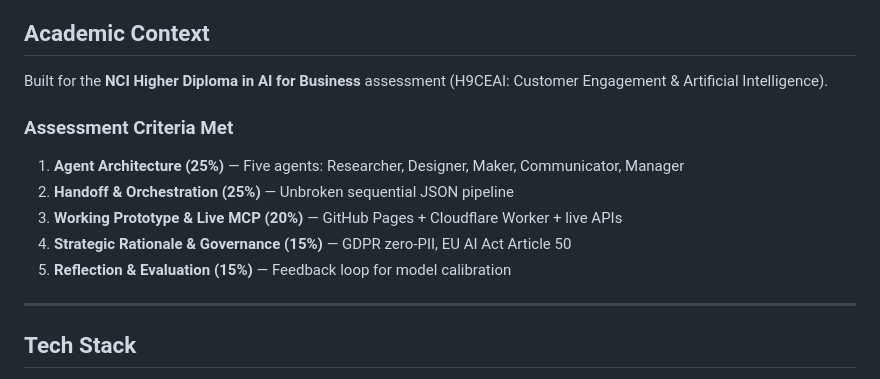
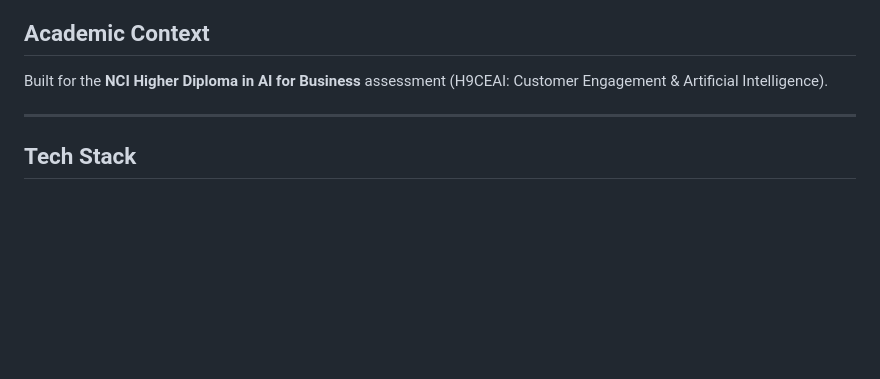
Before and after one commit to aklag3-dev/turas-ai, a Markdown page: README.md, the part around the change. Rendered like a GitHub page; blank space fills up the shorter version.

Commit message:
docs: remove assessment criteria section from README

```diff
--- a/README.md
+++ b/README.md
@@ -127,13 +127,6 @@ npm run secret:ors             # Set OpenRouteService API key (optional)
 
 Built for the **NCI Higher Diploma in AI for Business** assessment (H9CEAI: Customer Engagement & Artificial Intelligence).
 
-### Assessment Criteria Met
-1. **Agent Architecture (25%)** — Five agents: Researcher, Designer, Maker, Communicator, Manager
-2. **Handoff & Orchestration (25%)** — Unbroken sequential JSON pipeline
-3. **Working Prototype & Live MCP (20%)** — GitHub Pages + Cloudflare Worker + live APIs
-4. **Strategic Rationale & Governance (15%)** — GDPR zero-PII, EU AI Act Article 50
-5. **Reflection & Evaluation (15%)** — Feedback loop for model calibration
-
 ---
 
 ## Tech Stack
```
